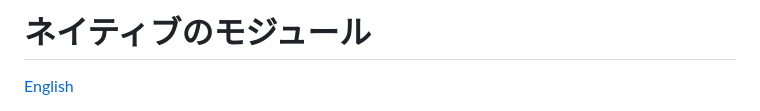
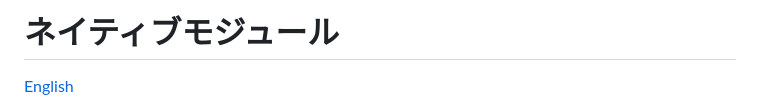
Before and after one commit to kobesoft-labs/openvessel, a Markdown page: docs/reference/native-modules.ja.md, the part around the change. GitHub-like rendering.

```diff
--- a/docs/reference/native-modules.ja.md
+++ b/docs/reference/native-modules.ja.md
@@ -1,4 +1,4 @@
-# ネイティブのモジュール
+# ネイティブモジュール
 
 [English](native-modules.md)
 
```
Also changed, not shown: docs/reference/protocol.ja.md (+1 -1 lines).
